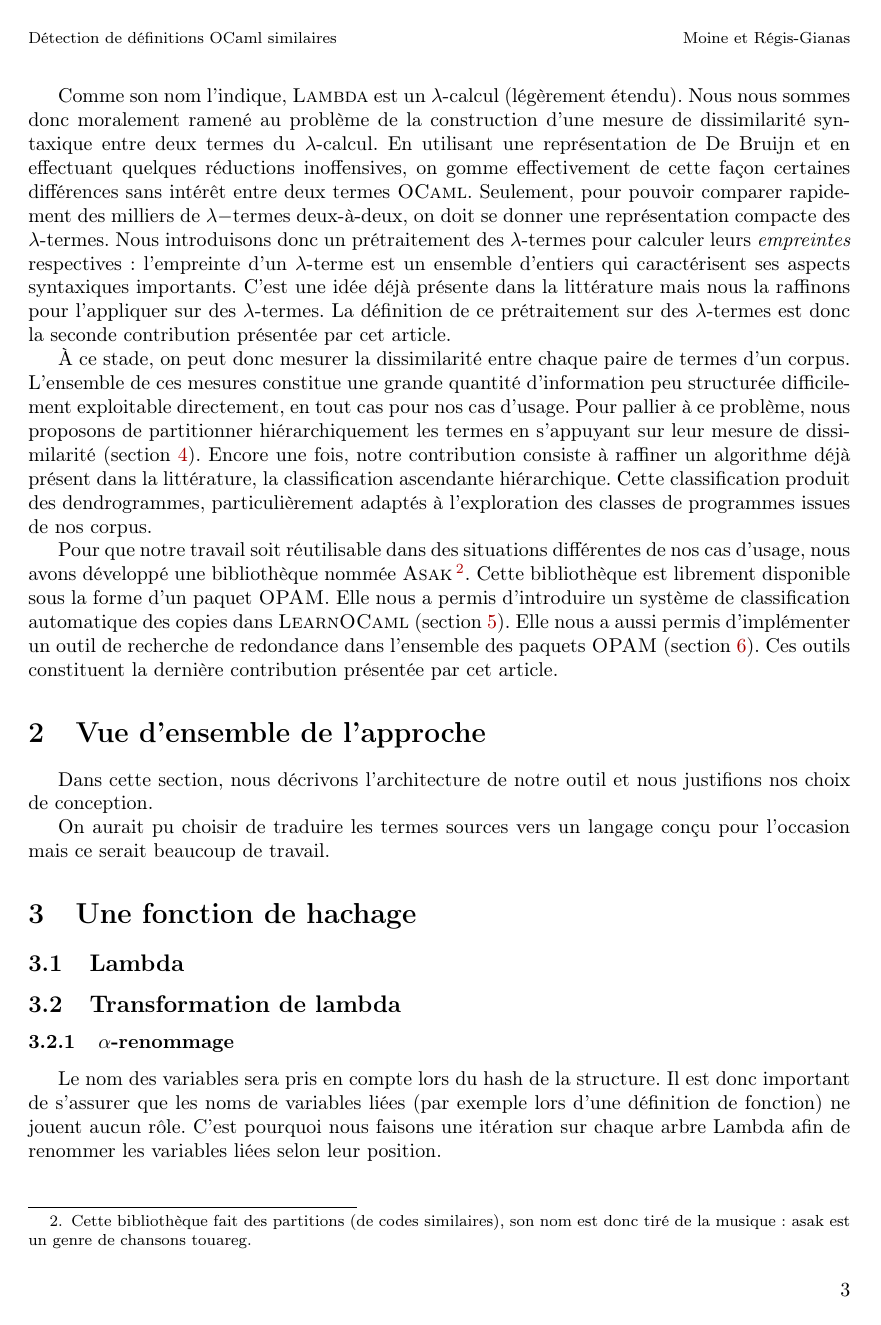
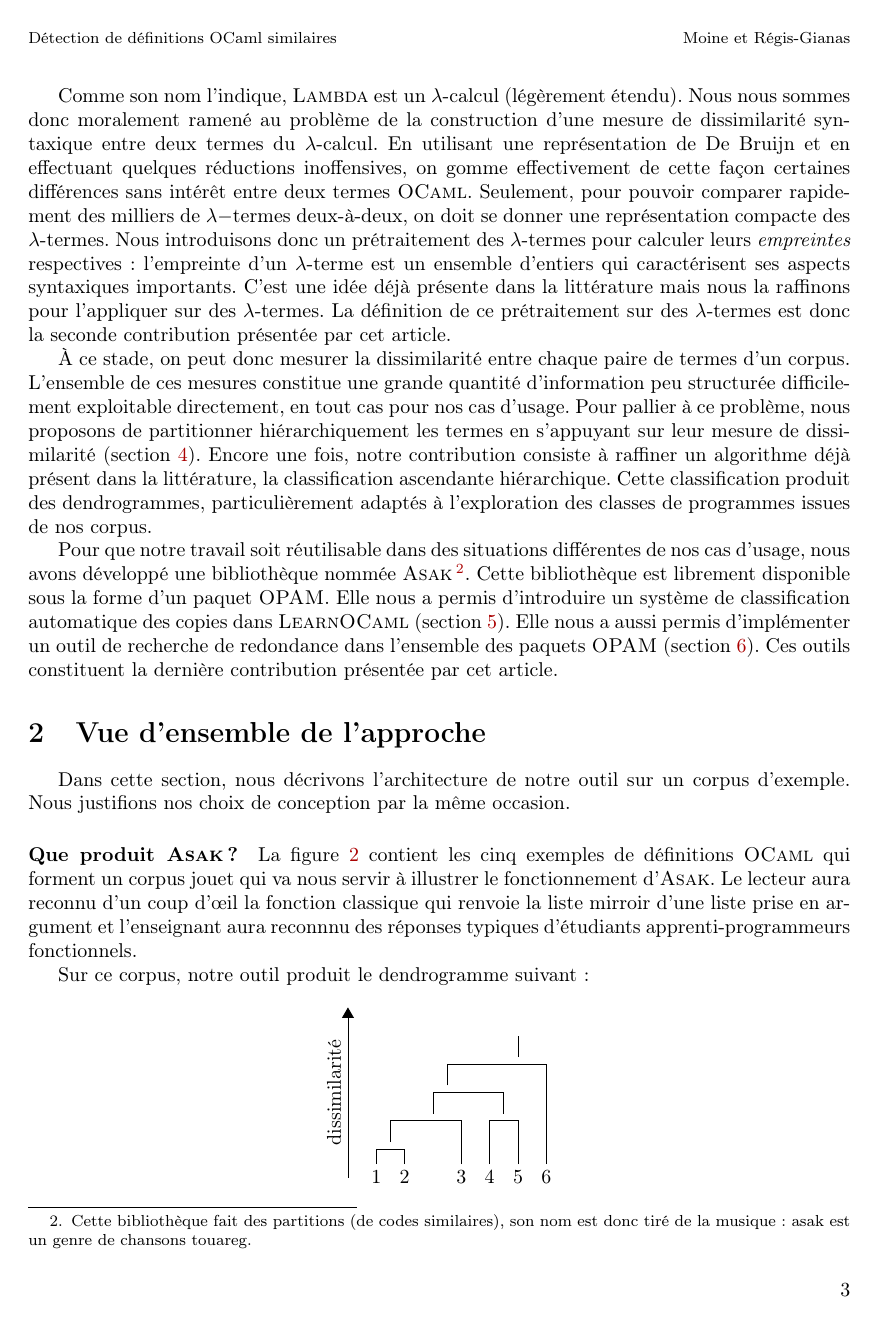
Before and after one commit to nobrakal/asak-paper, a LaTeX paper (root.tex, which reads macros.sty, overview.tex): page 3 of 7 before the commit and page 3 of 8 after it. Compiled offline with pdfLaTeX.

Commit message:
Avancement dans le train sur la Sec 2.

```diff
--- a/macros.sty
+++ b/macros.sty
@@ -1,5 +1,15 @@
 \newcommand\yrg[1]{\textcolor{red}{YRG: #1}}
 \newcommand\am[1]{\textcolor{blue}{AM: #1}}
+
+% Code
+\newminted[myocaml]{ocaml}{linenos=true, texcl=true}
+
+\newenvironment{ocaml}
+{\small\VerbatimEnvironment
+\begin{myocaml}}
+{\end{myocaml}}
+
+\newcommand\iocaml[1]{\mintinline{ocaml}{#1}}
 
 % Layout
 \newcommand\many[1]{\overline{#1}}
--- a/overview.tex
+++ b/overview.tex
@@ -1,3 +1,12 @@
-Dans cette section, nous décrivons l'architecture de notre outil et
-nous justifions nos choix de conception.
+Dans cette section, nous décrivons l'architecture de notre outil sur
+un corpus d'exemple. Nous justifions nos choix de conception par la
+même occasion.
 
+\paragraph{Que produit {\Asak}?}
+La figure~\ref{fig:example:sources} contient les cinq
+exemples de définitions {\OCaml} qui forment un corpus jouet
+qui va nous servir à illustrer le fonctionnement d'{\Asak}.
+Le lecteur aura reconnu d'un coup d'{\oe}il la fonction classique qui
+renvoie la liste mirroir d'une liste prise en argument et l'enseignant
+aura reconnnu des réponses typiques d'étudiants apprenti-programmeurs
+fonctionnels.
@@ -3,0 +56,36 @@ nous justifions nos choix de conception.
+\end{figure}
+
+Sur ce corpus, notre outil produit le dendrogramme suivant~:
+
+\begin{center}
+\begin{tikzpicture}[sloped, scale=0.5]
+\node (a)  at (-6,0)   {1};
+\node (b)  at (-5,0)   {2};
+\node (ab) at (-5.5,1) {};
+\node (c) at (-3,0) {3};
+\node (abc) at (-4, 2) {};
+\node (d) at (-2,0) {4};
+\node (e) at (-1,0) {5};
+\node (de) at (-1.5,2) {};
+\node (abcde) at (-3.5, 3) {};
+\node (f) at (0,0) {6};
+\node (all) at (-1, 4) {};
+\node (root) at (-1,5) {};
+
+\draw  (a) |- (ab.center);
+\draw  (b) |- (ab.center);
+\draw  (ab) |- (abc.center);
+\draw  (c)  |- (abc.center);
+\draw  (abc) |- (abcde.center);
+\draw  (de)  |- (abcde.center);
+\draw  (d)  |- (de.center);
+\draw  (e)  |- (de.center);
+
+\draw  (abcde) |- (all.center);
+\draw  (f)     |- (all.center);
+
+\draw (all)      |- (root.center);
+
+\draw[->,-triangle 60] (-7,0) -- node[above]{dissimilarité} (-7,6);
+\end{tikzpicture}
+\end{center}
--- a/root.tex
+++ b/root.tex
@@ -5,6 +5,8 @@
 \usepackage{minted}
 \usepackage{hyperref}
 \usepackage{amsfonts}
+\usepackage{tikz}
+\usetikzlibrary{arrows}
 \usepackage{macros}
 
 \title{Détection de définitions OCaml similaires \\
```
Also changed, not shown: overview.tex (87 more changed lines).
